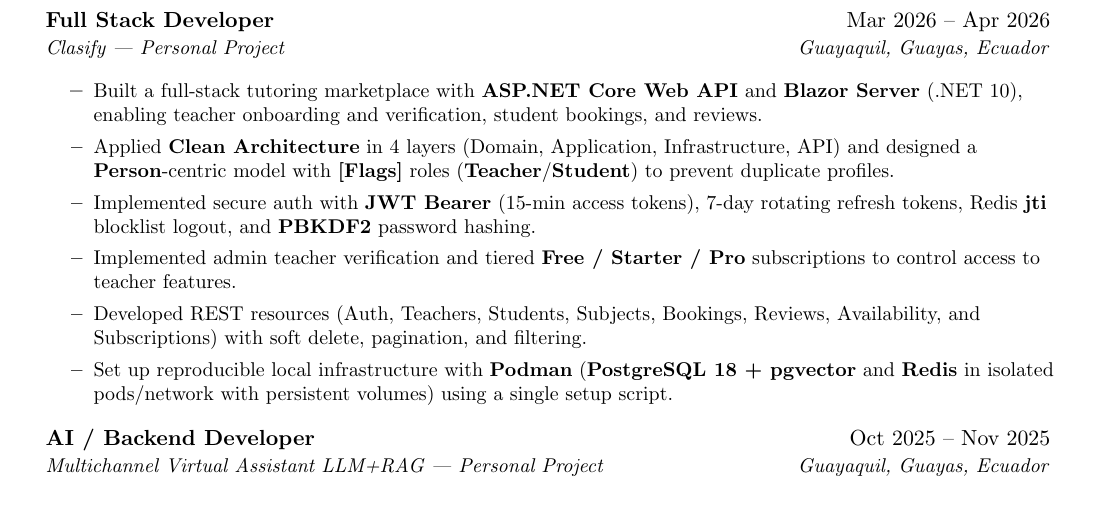
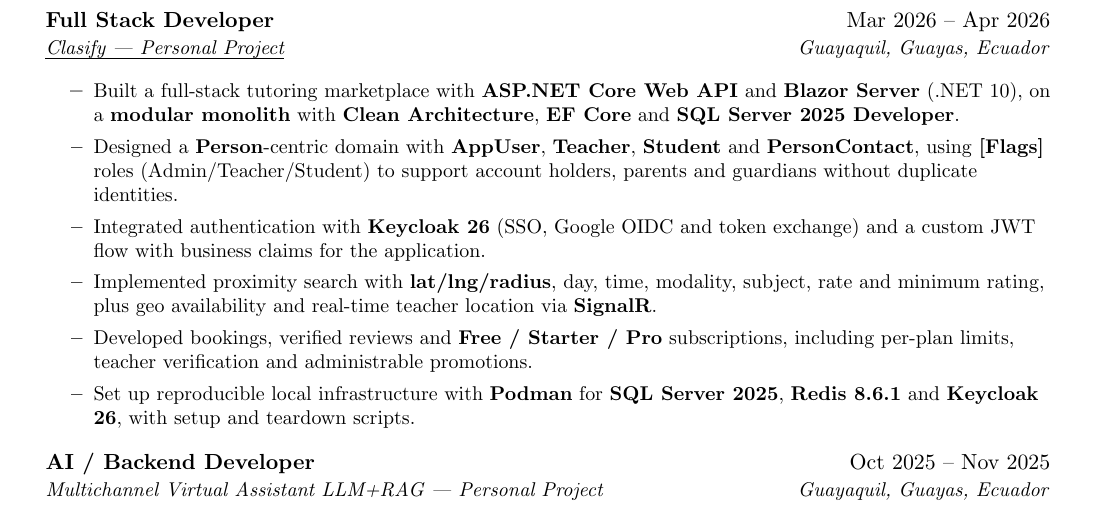
Before and after one commit to christianbueno1/latex-pilot, a LaTeX CV (resume-cb-en/resume-cb-en.tex): part of page 1 of 3, cut so that both start at the same text. Compiled offline with pdfLaTeX; a LaTeX package or settings file that is missing is left out.

Commit message:
docs: update information of Clasify project

```diff
--- a/resume-cb-en/resume-cb-en.tex
+++ b/resume-cb-en/resume-cb-en.tex
@@ -173,14 +173,14 @@
 \resumeHeadingListStart{}
 
 \resumeQuadHeading{Full Stack Developer}{Mar 2026 -- Apr 2026}
-{Clasify --- Personal Project}{Guayaquil, Guayas, Ecuador}
+{\href{https://clasify.deployhero.dev/}{\uline{Clasify --- Personal Project}}}{Guayaquil, Guayas, Ecuador}
 \resumeItemListStart{}
-\resumeItem{Built a full-stack tutoring marketplace with \textbf{ASP.NET Core Web API} and \textbf{Blazor Server} (.NET 10), enabling teacher onboarding and verification, student bookings, and reviews.}
-\resumeItem{Applied \textbf{Clean Architecture} in 4 layers (Domain, Application, Infrastructure, API) and designed a \textbf{Person}-centric model with \textbf{[Flags]} roles (\textbf{Teacher}/\textbf{Student}) to prevent duplicate profiles.}
-\resumeItem{Implemented secure auth with \textbf{JWT Bearer} (15-min access tokens), 7-day rotating refresh tokens, Redis \textbf{jti} blocklist logout, and \textbf{PBKDF2} password hashing.}
-\resumeItem{Implemented admin teacher verification and tiered \textbf{Free / Starter / Pro} subscriptions to control access to teacher features.}
-\resumeItem{Developed REST resources (Auth, Teachers, Students, Subjects, Bookings, Reviews, Availability, and Subscriptions) with soft delete, pagination, and filtering.}
-\resumeItem{Set up reproducible local infrastructure with \textbf{Podman} (\textbf{PostgreSQL 18 + pgvector} and \textbf{Redis} in isolated pods/network with persistent volumes) using a single setup script.}
+\resumeItem{Built a full-stack tutoring marketplace with \textbf{ASP.NET Core Web API} and \textbf{Blazor Server} (.NET 10), on a \textbf{modular monolith} with \textbf{Clean Architecture}, \textbf{EF Core} and \textbf{SQL Server 2025 Developer}.}
+\resumeItem{Designed a \textbf{Person}-centric domain with \textbf{AppUser}, \textbf{Teacher}, \textbf{Student} and \textbf{PersonContact}, using \textbf{[Flags]} roles (Admin/Teacher/Student) to support account holders, parents and guardians without duplicate identities.}
+\resumeItem{Integrated authentication with \textbf{Keycloak 26} (SSO, Google OIDC and token exchange) and a custom JWT flow with business claims for the application.}
+\resumeItem{Implemented proximity search with \textbf{lat/lng/radius}, day, time, modality, subject, rate and minimum rating, plus geo availability and real-time teacher location via \textbf{SignalR}.}
+\resumeItem{Developed bookings, verified reviews and \textbf{Free / Starter / Pro} subscriptions, including per-plan limits, teacher verification and administrable promotions.}
+\resumeItem{Set up reproducible local infrastructure with \textbf{Podman} for \textbf{SQL Server 2025}, \textbf{Redis 8.6.1} and \textbf{Keycloak 26}, with setup and teardown scripts.}
 \resumeItemListEnd{}
 
 \resumeQuadHeading{AI / Backend Developer}{Oct 2025 -- Nov 2025}
```
